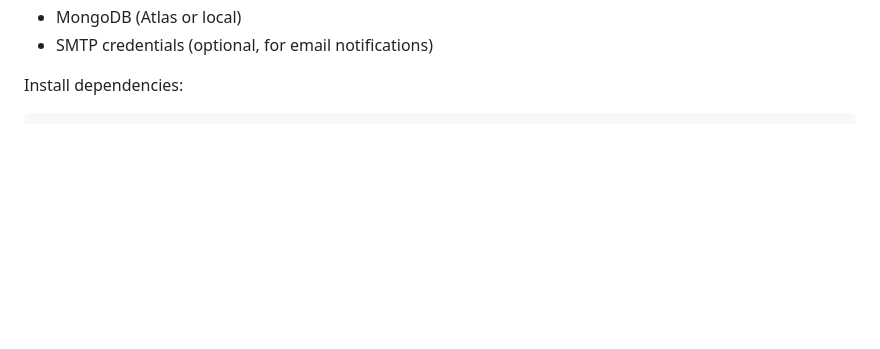
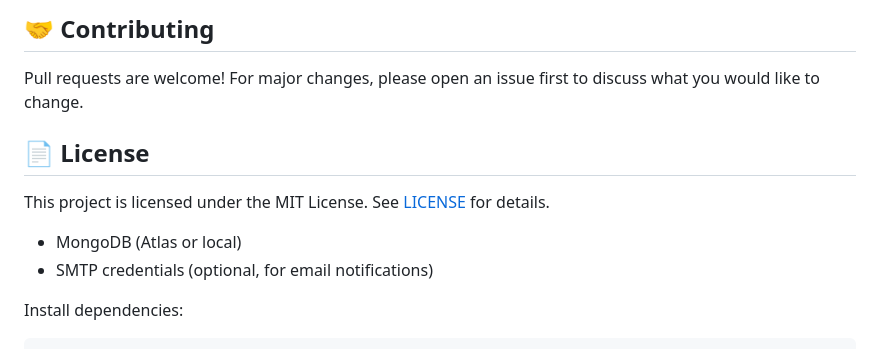
Before and after one commit to hoangphat25092005/AudioNorm_Backend, a Markdown page: README.md, the part around one of its changes. Rendered like a GitHub page; blank space fills up the shorter version.

Commit message:
adjust README file

```diff
--- a/README.md
+++ b/README.md
@@ -61,3 +75,10 @@ Key files and symbols:
+## 🤝 Contributing
+
+Pull requests are welcome! For major changes, please open an issue first to discuss what you would like to change.
+
+## 📄 License
+
+This project is licensed under the MIT License. See [LICENSE](LICENSE) for details.
 - MongoDB (Atlas or local)
 - SMTP credentials (optional, for email notifications)
 
```
Also changed, not shown: other parts of README.md (+61 -47 lines).
